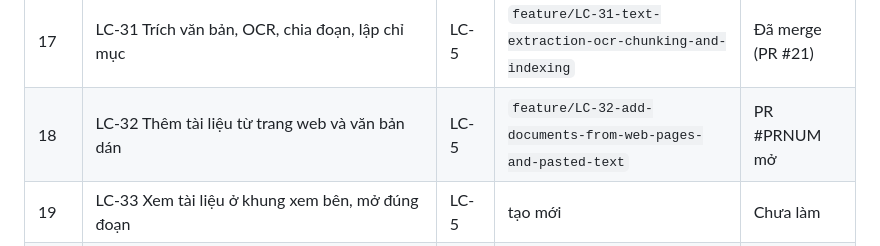
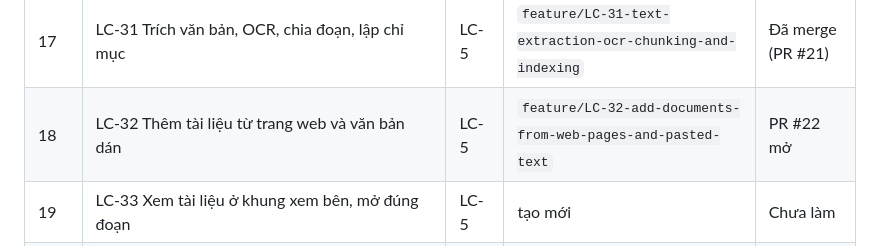
Before and after one commit to Tom7805/learning-companion, a Markdown page: CLAUDE.md, the part around the change. GitHub-like rendering.

Commit message:
docs: track LC-32 PR #22 in CLAUDE.md
Co-Authored-By: Claude Opus 5.5 <noreply@anthropic.com>

```diff
--- a/CLAUDE.md
+++ b/CLAUDE.md
@@ -44,7 +44,7 @@ Người dùng đã chốt: làm **theo đúng STT trên Jira** (STT ghi trong d
 | 15 | LC-29 Kho tài liệu: thư mục nhiều cấp, nhãn, gắn sao | LC-5 | `feature/LC-29-document-library-with-folders-tags-and-stars` | Đã merge (PR #19) |
 | 16 | LC-30 Tải tài liệu lên kho | LC-5 | `feature/LC-30-upload-documents-to-library` | Đã merge (PR #20) |
 | 17 | LC-31 Trích văn bản, OCR, chia đoạn, lập chỉ mục | LC-5 | `feature/LC-31-text-extraction-ocr-chunking-and-indexing` | Đã merge (PR #21) |
-| 18 | LC-32 Thêm tài liệu từ trang web và văn bản dán | LC-5 | `feature/LC-32-add-documents-from-web-pages-and-pasted-text` | PR #PRNUM mở |
+| 18 | LC-32 Thêm tài liệu từ trang web và văn bản dán | LC-5 | `feature/LC-32-add-documents-from-web-pages-and-pasted-text` | PR #22 mở |
 | 19 | LC-33 Xem tài liệu ở khung xem bên, mở đúng đoạn | LC-5 | tạo mới | Chưa làm |
 | 20 | LC-34 Không gian học gắn tài liệu từ kho | LC-6 | tạo mới | Chưa làm |
 | 21 | LC-35 Hỏi đáp có căn cứ trên tài liệu | LC-7 | tạo mới | Chưa làm |
```
